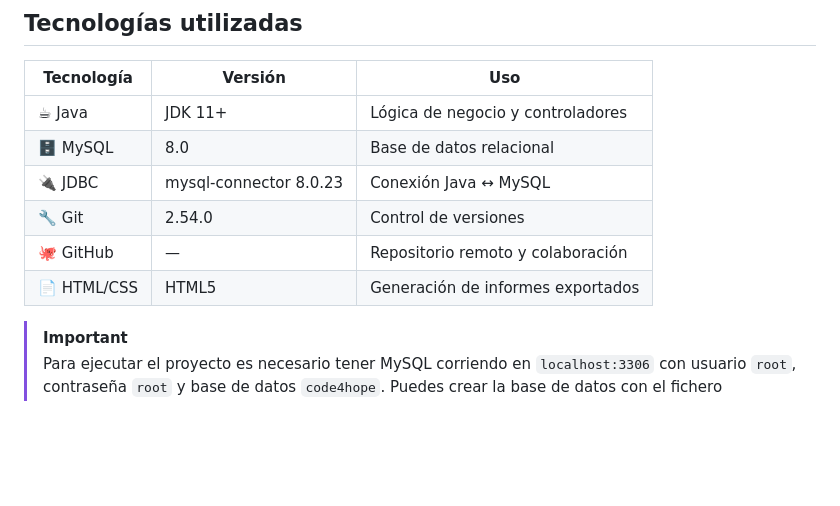
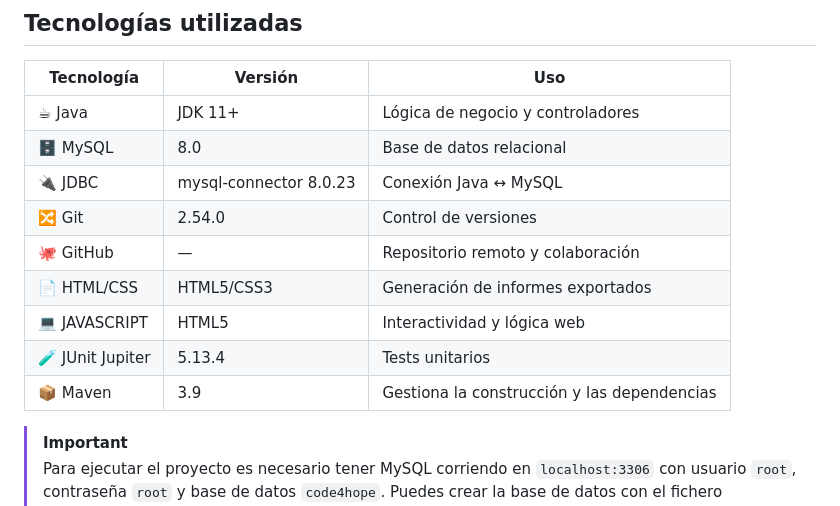
Before and after one commit to meli450/code4hope, a Markdown page: README.md, the part around the change. Drawn GitHub-style; blank space fills up the shorter version.

Commit message:
Actualizacion de tecnologias

```diff
--- a/README.md
+++ b/README.md
@@ -49,9 +49,13 @@ El proyecto se ha desarrollado como **Proyecto Intermodular de 1º DAW** en el I
 | ☕ Java | JDK 11+ | Lógica de negocio y controladores |
 | 🗄️ MySQL | 8.0 | Base de datos relacional |
 | 🔌 JDBC | mysql-connector 8.0.23 | Conexión Java ↔ MySQL |
-| 🔧 Git | 2.54.0 | Control de versiones |
+| 🔀 Git | 2.54.0 | Control de versiones |
 | 🐙 GitHub | — | Repositorio remoto y colaboración |
-| 📄 HTML/CSS | HTML5 | Generación de informes exportados |
+| 📄 HTML/CSS | HTML5/CSS3 | Generación de informes exportados |
+| 💻 JAVASCRIPT | HTML5 | Interactividad y lógica web |
+| 🧪 JUnit Jupiter | 5.13.4 | Tests unitarios |
+| 📦 Maven | 3.9 | Gestiona la construcción y las dependencias |
+
 
 > [!IMPORTANT]
 > Para ejecutar el proyecto es necesario tener MySQL corriendo en `localhost:3306` con usuario `root`, contraseña `root` y base de datos `code4hope`. Puedes crear la base de datos con el fichero `code4hope.sql` incluido en el repositorio.
```
